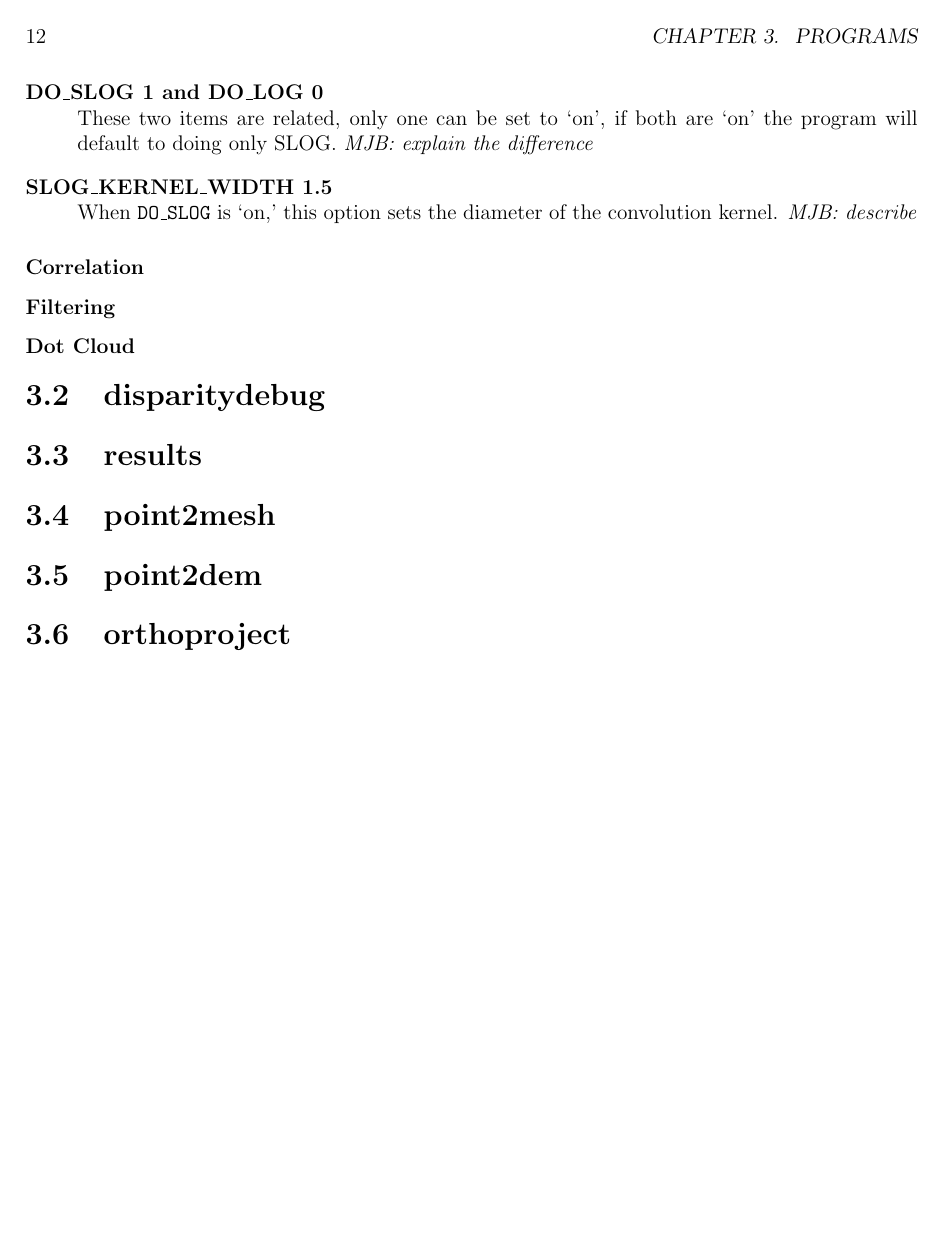
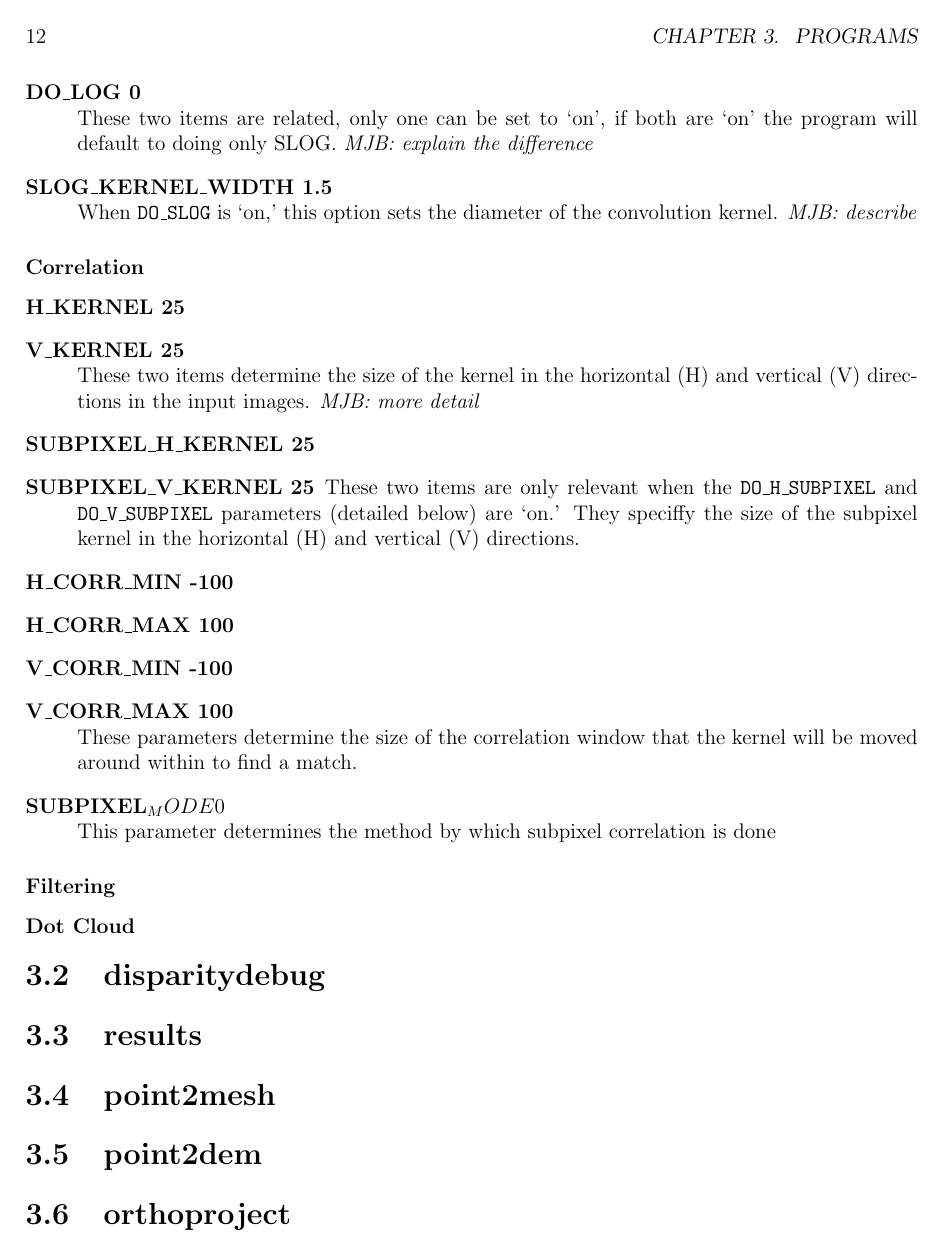
Before and after one commit to NeoGeographyToolkit/StereoPipeline, a LaTeX book (docs/book/asp_book.tex, which reads docs/book/programs.tex): page 12 of 15. Compiled offline with pdfLaTeX.

Commit message:
Minor tweaks.

```diff
--- a/docs/book/programs.tex
+++ b/docs/book/programs.tex
@@ -47,7 +47,8 @@ will only process the reduced set.  This parameter can be set to
 any positive integer.  When this parameter is turned up, the resulting
 point cloud will have less effective resolution.
 
-\item[DO\_SLOG 1 and DO\_LOG 0] \hfill \\
+\item[DO\_SLOG 1]
+\item[DO\_LOG 0] \hfill \\
 These two items are related, only one can be set to `on', if both
 are `on' the program will default to doing only SLOG.  \emph{MJB: explain the difference}
 
@@ -58,6 +59,29 @@ the convolution kernel. \emph{MJB: describe}
 \end{description}
 
 \subsubsection*{Correlation}
+
+\begin{description}
+\item[H\_KERNEL 25]
+\item[V\_KERNEL 25] \hfill \\
+These two items determine the size of the kernel in the horizontal (H) and vertical (V) directions in the input images.  \emph{MJB: more detail}
+
+\item[SUBPIXEL\_H\_KERNEL 25]
+\item[SUBPIXEL\_V\_KERNEL 25]
+These two items are only relevant when the \texttt{DO\_H\_SUBPIXEL} and \texttt{DO\_V\_SUBPIXEL} parameters (detailed below) are `on.'  They speciffy the size of the subpixel kernel in the horizontal (H) and vertical (V) directions.
+
+\item[H\_CORR\_MIN -100]
+\item[H\_CORR\_MAX 100]
+\item[V\_CORR\_MIN -100]
+\item[V\_CORR\_MAX 100] \hfill \\
+These parameters determine the size of the correlation window that the kernel will be moved around within to find a match.
+
+\item[SUBPIXEL_MODE 0] \hfill \\
+This parameter determines the method by which subpixel correlation is done
+
+
+
+\end{description}
+
 \subsubsection*{Filtering}
 \subsubsection*{Dot Cloud}
 
```
Also changed, not shown: docs/book/asp_book.tex (+24 -22 lines).
